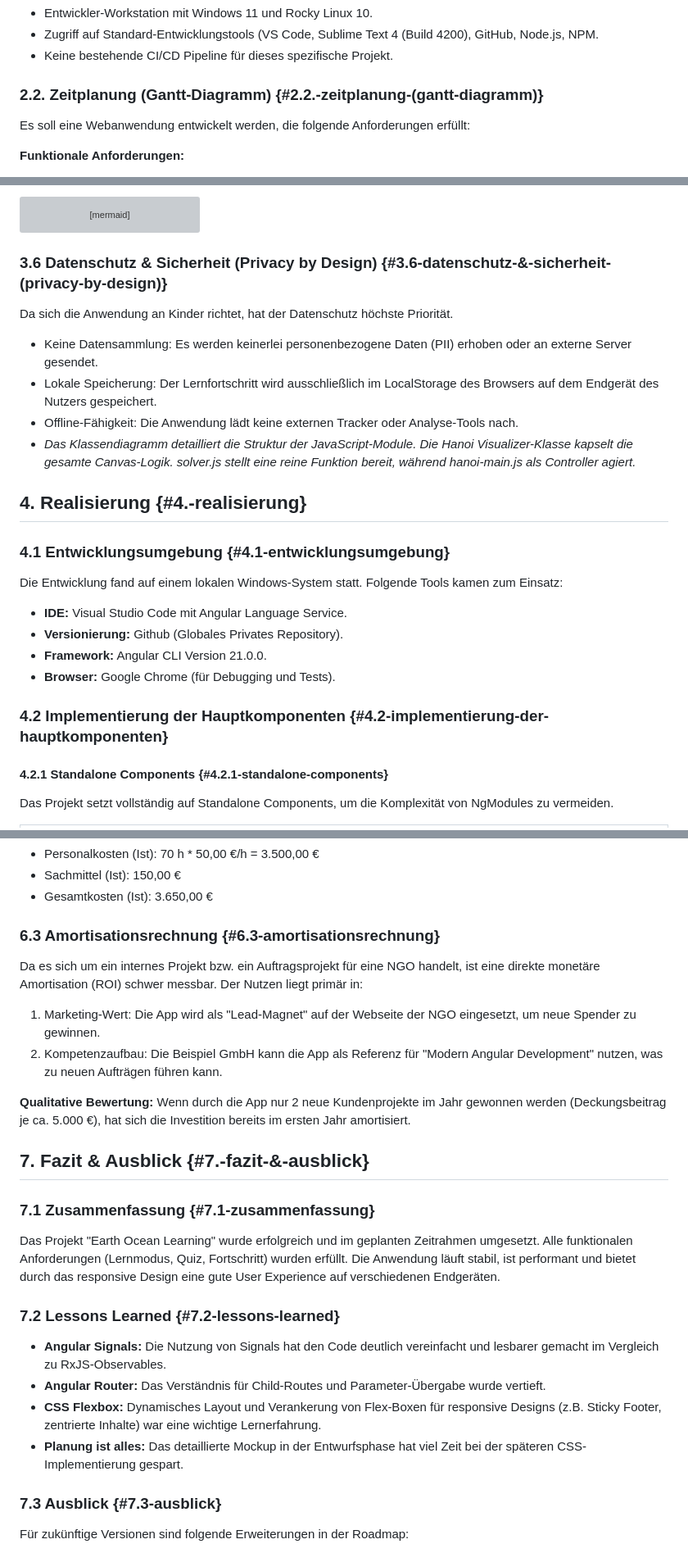
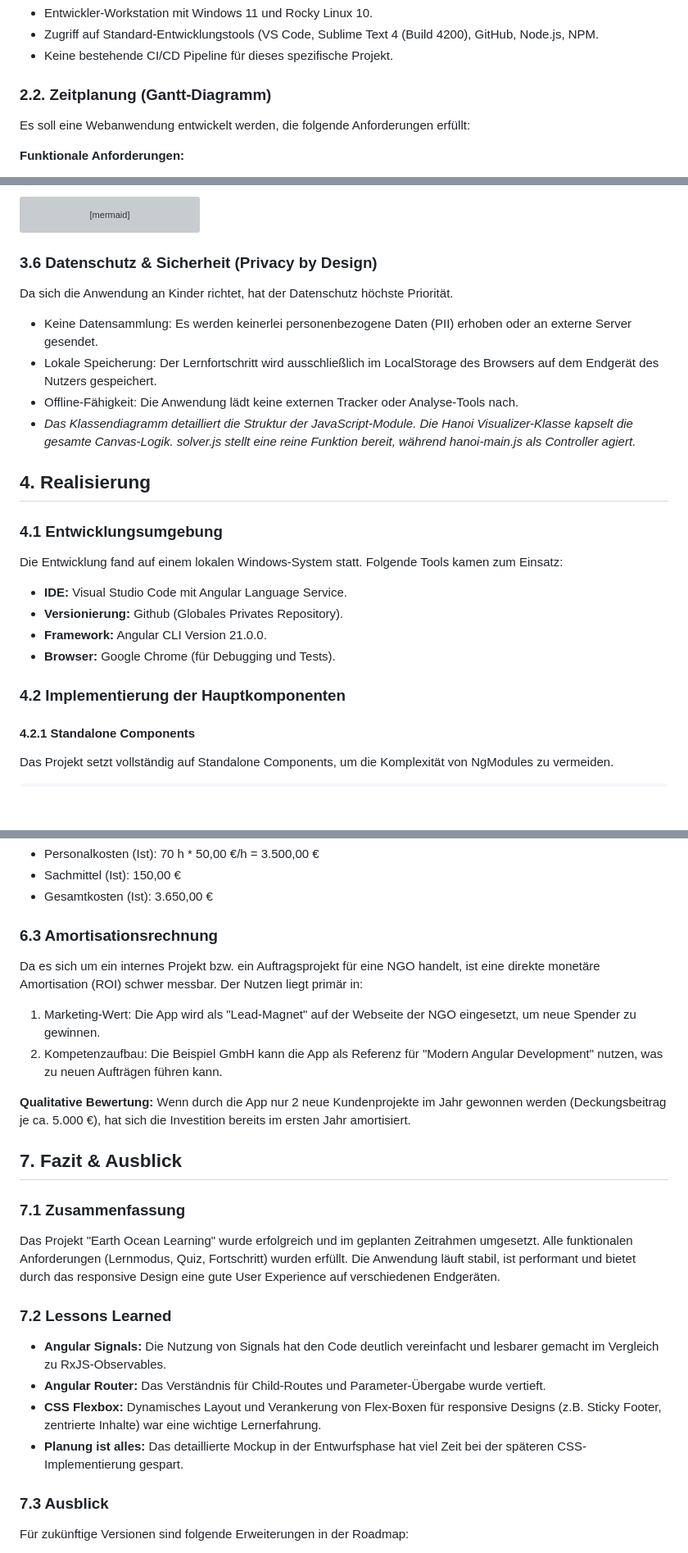
Before and after one commit to T-Boyke/EhlenAngularProjekt3, a Markdown page: Angular-EOL-App-20251209.md, 3 parts joined by grey strips. Shown: that part at 82% size. GitHub-like rendering; blank space fills up the shorter version; grey boxes are pictures that could not be loaded.

````diff
--- a/Angular-EOL-App-20251209.md
+++ b/Angular-EOL-App-20251209.md
@@ -194,7 +194,7 @@ Zum Zeitpunkt des Projektstarts existiert keine Softwarelösung für den genannt
 * Zugriff auf Standard-Entwicklungstools (VS Code, Sublime Text 4 (Build 4200), GitHub, Node.js, NPM.
 * Keine bestehende CI/CD Pipeline für dieses spezifische Projekt.
 
-### **2.2. Zeitplanung (Gantt-Diagramm)** {#2.2.-zeitplanung-(gantt-diagramm)}
+### **2.2. Zeitplanung (Gantt-Diagramm)**
 
 Es soll eine Webanwendung entwickelt werden, die folgende Anforderungen erfüllt:
 
@@ -424,7 +436,7 @@ classDiagram
     OceanFactsComponent ..> DataService : injects
 ```
 
-### **3.6 Datenschutz & Sicherheit (Privacy by Design)** {#3.6-datenschutz-&-sicherheit-(privacy-by-design)}
+### **3.6 Datenschutz & Sicherheit (Privacy by Design)**
 
 Da sich die Anwendung an Kinder richtet, hat der Datenschutz höchste Priorität.
 
@@ -433,9 +445,9 @@ Da sich die Anwendung an Kinder richtet, hat der Datenschutz höchste Priorität
 * Offline-Fähigkeit: Die Anwendung lädt keine externen Tracker oder Analyse-Tools nach.
 * *Das Klassendiagramm detailliert die Struktur der JavaScript-Module. Die Hanoi Visualizer-Klasse kapselt die gesamte Canvas-Logik. solver.js stellt eine reine Funktion bereit, während hanoi-main.js als Controller agiert.*
 
-## **4\. Realisierung** {#4.-realisierung}
+## **4\. Realisierung**
 
-### **4.1 Entwicklungsumgebung** {#4.1-entwicklungsumgebung}
+### **4.1 Entwicklungsumgebung**
 
 Die Entwicklung fand auf einem lokalen Windows-System statt. Folgende Tools kamen zum Einsatz:
 
@@ -444,9 +456,8 @@ Die Entwicklung fand auf einem lokalen Windows-System statt. Folgende Tools kame
 * **Framework:** Angular CLI Version 21.0.0.
 * **Browser:** Google Chrome (für Debugging und Tests).
 
-### **4.2 Implementierung der Hauptkomponenten** {#4.2-implementierung-der-hauptkomponenten}
-
-#### **4.2.1 Standalone Components** {#4.2.1-standalone-components}
+### **4.2 Implementierung der Hauptkomponenten**
+#### **4.2.1 Standalone Components**
 
 Das Projekt setzt vollständig auf Standalone Components, um die Komplexität von NgModules zu vermeiden.
 
@@ -535,7 +573,7 @@ Da die Zeitvorgabe exakt eingehalten wurde, entsprechen die tatsächlichen Koste
 * Sachmittel (Ist): 150,00 €
 * Gesamtkosten (Ist): 3.650,00 €
 
-### **6.3 Amortisationsrechnung** {#6.3-amortisationsrechnung}
+### **6.3 Amortisationsrechnung**
 
 Da es sich um ein internes Projekt bzw. ein Auftragsprojekt für eine NGO handelt, ist eine direkte monetäre Amortisation (ROI) schwer messbar. Der Nutzen liegt primär in:
 
@@ -544,20 +582,19 @@ Da es sich um ein internes Projekt bzw. ein Auftragsprojekt für eine NGO handel
 
 **Qualitative Bewertung:** Wenn durch die App nur 2 neue Kundenprojekte im Jahr gewonnen werden (Deckungsbeitrag je ca. 5.000 €), hat sich die Investition bereits im ersten Jahr amortisiert.
 
-## **7\. Fazit & Ausblick** {#7.-fazit-&-ausblick}
+## **7\. Fazit & Ausblick**
 
-### **7.1 Zusammenfassung** {#7.1-zusammenfassung}
+### **7.1 Zusammenfassung**
 
 Das Projekt "Earth Ocean Learning" wurde erfolgreich und im geplanten Zeitrahmen umgesetzt. Alle funktionalen Anforderungen (Lernmodus, Quiz, Fortschritt) wurden erfüllt. Die Anwendung läuft stabil, ist performant und bietet durch das responsive Design eine gute User Experience auf verschiedenen Endgeräten.
 
-### **7.2 Lessons Learned** {#7.2-lessons-learned}
-
+### **7.2 Lessons Learned**
 * **Angular Signals:** Die Nutzung von Signals hat den Code deutlich vereinfacht und lesbarer gemacht im Vergleich zu RxJS-Observables.
 * **Angular Router:** Das Verständnis für Child-Routes und Parameter-Übergabe wurde vertieft.
 * **CSS Flexbox:** Dynamisches Layout und Verankerung von Flex-Boxen für responsive Designs (z.B. Sticky Footer, zentrierte Inhalte) war eine wichtige Lernerfahrung.
 * **Planung ist alles:** Das detaillierte Mockup in der Entwurfsphase hat viel Zeit bei der späteren CSS-Implementierung gespart.
 
-### **7.3 Ausblick** {#7.3-ausblick}
+### **7.3 Ausblick**
 
 Für zukünftige Versionen sind folgende Erweiterungen in der Roadmap:
 
````
Also changed, not shown: other parts of Angular-EOL-App-20251209.md (+54 -15 lines).
